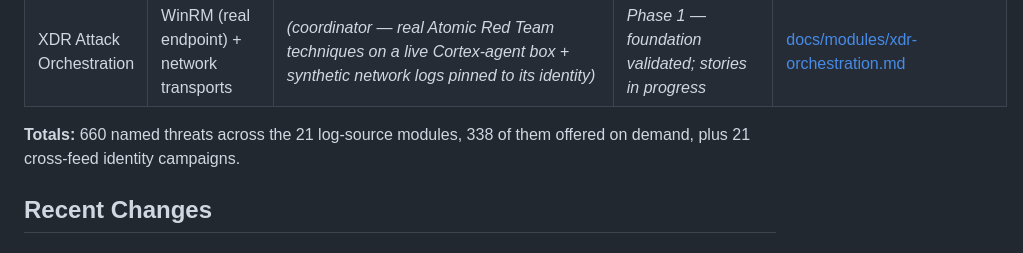
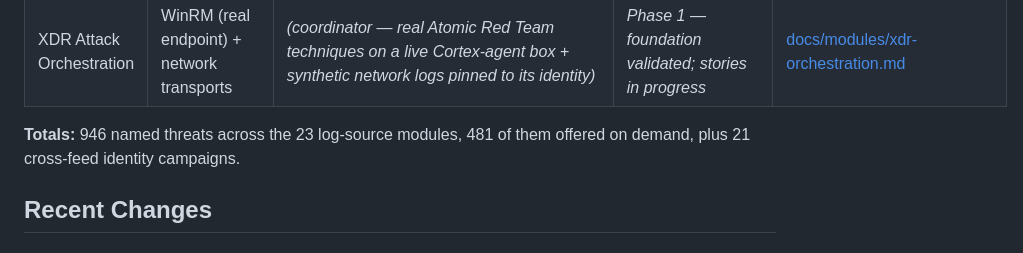
Before and after one commit to phreezone/LogSimv2, a Markdown page: README.md, the part around the change. GitHub-like rendering.

Commit message:
Merge tidy: reconcile README totals after NGFW merge
The panw-ngfw merge added the NGFW module row but left the summary line at
the pre-merge count. Totals now reflect the combined branch: 946 named
threats across 23 log-source modules, 481 offered on demand (per
on_demand_catalog_check), 21 cross-feed identity campaigns.

Co-Authored-By: Claude Opus 4.8 <noreply@anthropic.com>

```diff
--- a/README.md
+++ b/README.md
@@ -264,7 +264,7 @@ from the dashboard in brackets (see [On-Demand Threats](#on-demand-threats--anal
 | Proofpoint Email | HTTP Collector | 1 type (delivered email) | 11 types | [docs/modules/proofpoint.md](docs/modules/proofpoint.md) |
 | XDR Attack Orchestration | WinRM (real endpoint) + network transports | *(coordinator — real Atomic Red Team techniques on a live Cortex-agent box + synthetic network logs pinned to its identity)* | *Phase 1 — foundation validated; stories in progress* | [docs/modules/xdr-orchestration.md](docs/modules/xdr-orchestration.md) |
 
-**Totals:** 660 named threats across the 21 log-source modules, 338 of them offered on demand, plus 21 cross-feed identity campaigns.
+**Totals:** 946 named threats across the 23 log-source modules, 481 of them offered on demand, plus 21 cross-feed identity campaigns.
 
 ## Recent Changes
 
```
